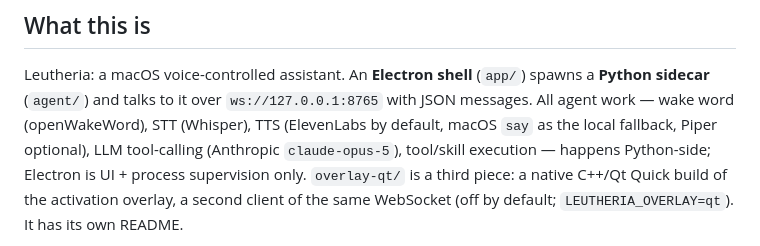
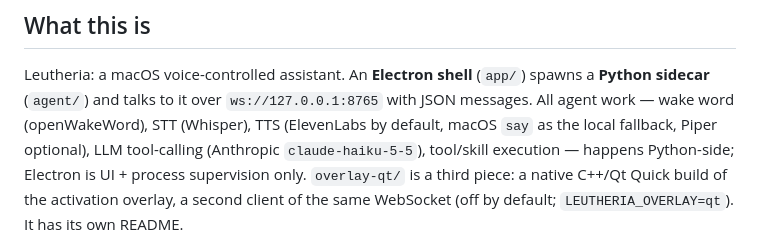
Before and after one commit to AnuragK-O/Leutheria, a Markdown page: CLAUDE.md, the part around the change. Drawn GitHub-style.

Commit message:
fixed claude.md

```diff
--- a/CLAUDE.md
+++ b/CLAUDE.md
@@ -7,7 +7,7 @@ This file provides guidance to Claude Code (claude.ai/code) when working with co
 Leutheria: a macOS voice-controlled assistant. An **Electron shell** (`app/`) spawns a
 **Python sidecar** (`agent/`) and talks to it over `ws://127.0.0.1:8765` with JSON messages.
 All agent work — wake word (openWakeWord), STT (Whisper), TTS (ElevenLabs by default,
-macOS `say` as the local fallback, Piper optional), LLM tool-calling (Anthropic `claude-opus-5`), tool/skill
+macOS `say` as the local fallback, Piper optional), LLM tool-calling (Anthropic `claude-haiku-5-5`), tool/skill
 execution — happens Python-side; Electron is UI + process supervision only.
 `overlay-qt/` is a third piece: a native C++/Qt Quick build of the activation overlay, a
 second client of the same WebSocket (off by default; `LEUTHERIA_OVERLAY=qt`). It has its
```
